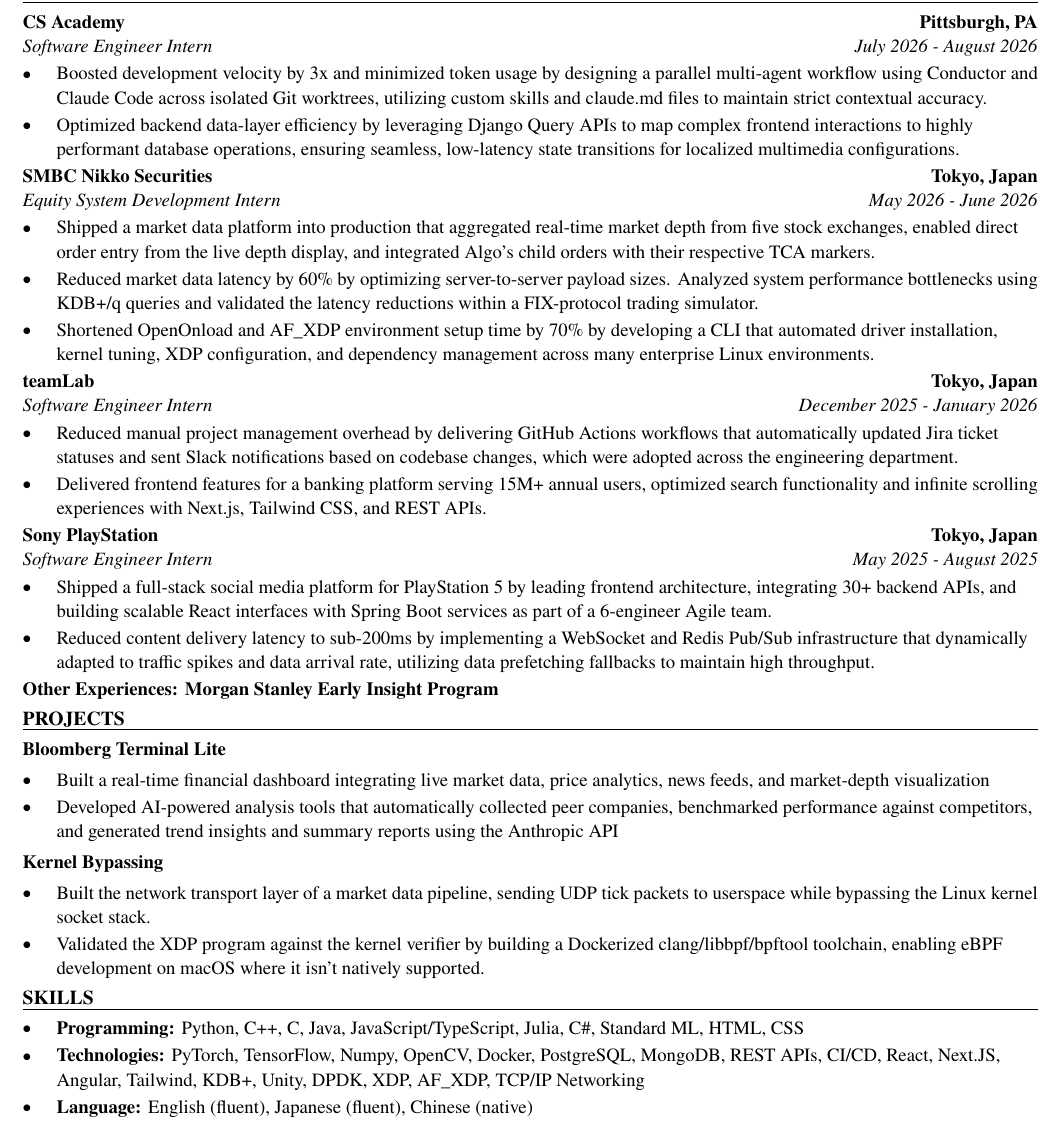
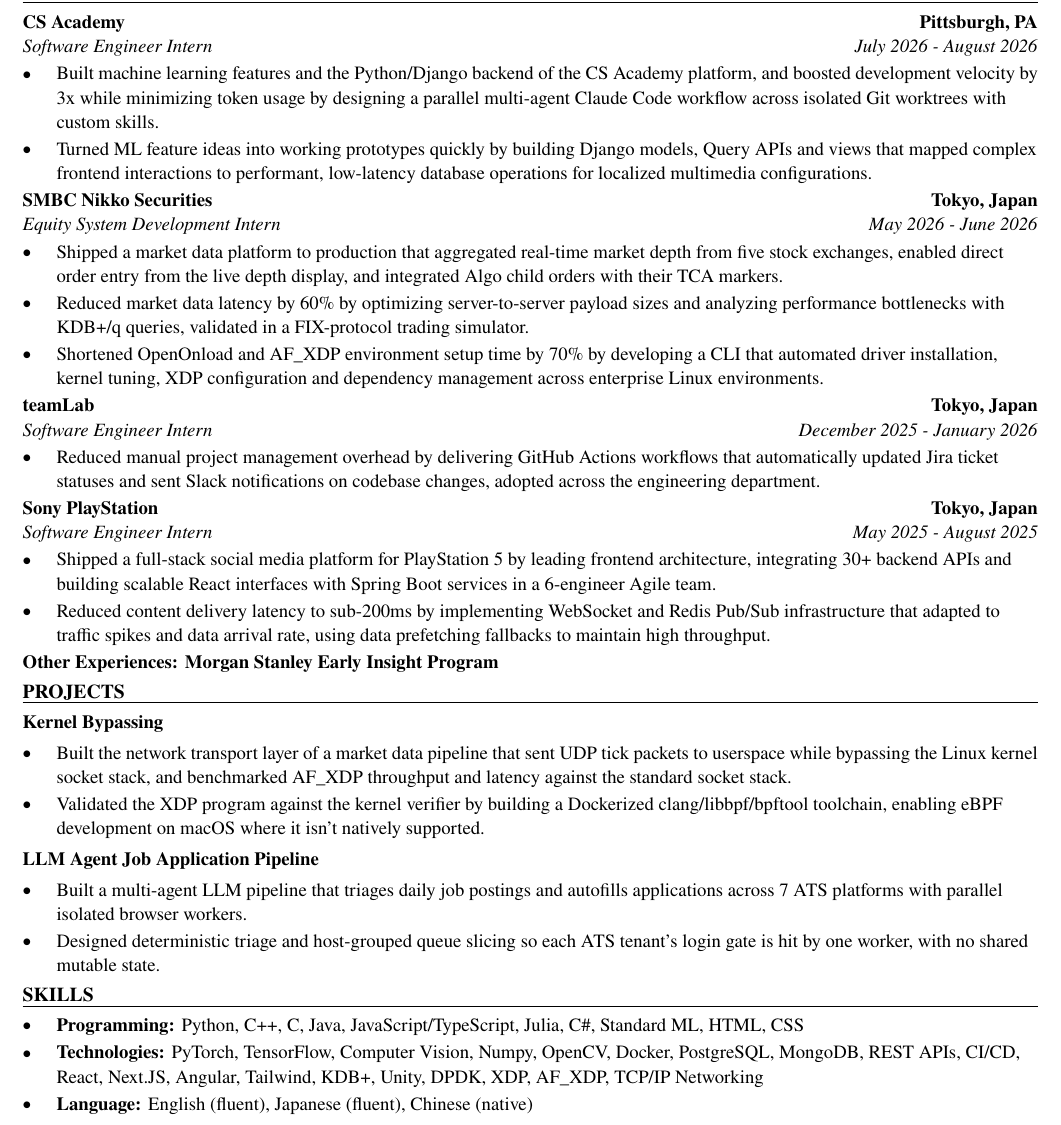
Before and after one commit to xinyichan04/resume, a LaTeX CV (resume.tex, which reads skills.tex): part of the page, cut so that both start at the same text. Compiled offline with pdfLaTeX.

Commit message:
Tailor for Huawei Canada: Intern Engineer - AI (ATS score 100.0 -> 100.0)

```diff
--- a/resume.tex
+++ b/resume.tex
@@ -52,41 +52,40 @@
 \section*{WORK EXPERIENCE}
 \entry{CS Academy}{Pittsburgh, PA}{Software Engineer Intern}{July 2026 - August 2026}
 \begin{itemize}
-  \item Boosted development velocity by 3x and minimized token usage by designing a parallel multi-agent workflow using Conductor and Claude Code across isolated Git worktrees, utilizing custom skills and claude.md files to maintain strict contextual accuracy.
-  \item Optimized backend data-layer efficiency by leveraging Django Query APIs to map complex frontend interactions to highly performant database operations, ensuring seamless, low-latency state transitions for localized multimedia configurations.
+  \item Built machine learning features and the Python/Django backend of the CS Academy platform, and boosted development velocity by 3x while minimizing token usage by designing a parallel multi-agent Claude Code workflow across isolated Git worktrees with custom skills.
+  \item Turned ML feature ideas into working prototypes quickly by building Django models, Query APIs and views that mapped complex frontend interactions to performant, low-latency database operations for localized multimedia configurations.
 \end{itemize}
 
 \entry{SMBC Nikko Securities}{Tokyo, Japan}{Equity System Development Intern}{May 2026 - June 2026}
 \begin{itemize}
-  \item Shipped a market data platform into production that aggregated real-time market depth from five stock exchanges, enabled direct order entry from the live depth display, and integrated Algo's child orders with their respective TCA markers.
-  \item Reduced market data latency by 60\% by optimizing server-to-server payload sizes. Analyzed system performance bottlenecks using KDB+/q queries and validated the latency reductions within a FIX-protocol trading simulator.
-  \item Shortened OpenOnload and AF\_XDP environment setup time by 70\% by developing a CLI that automated driver installation, kernel tuning, XDP configuration, and dependency management across many enterprise Linux environments.
+  \item Shipped a market data platform to production that aggregated real-time market depth from five stock exchanges, enabled direct order entry from the live depth display, and integrated Algo child orders with their TCA markers.
+  \item Reduced market data latency by 60\% by optimizing server-to-server payload sizes and analyzing performance bottlenecks with KDB+/q queries, validated in a FIX-protocol trading simulator.
+  \item Shortened OpenOnload and AF\_XDP environment setup time by 70\% by developing a CLI that automated driver installation, kernel tuning, XDP configuration and dependency management across enterprise Linux environments.
 \end{itemize}
 
 \entry{teamLab}{Tokyo, Japan}{Software Engineer Intern}{December 2025 - January 2026}
 \begin{itemize}
-  \item Reduced manual project management overhead by delivering GitHub Actions workflows that automatically updated Jira ticket statuses and sent Slack notifications based on codebase changes, which were adopted across the engineering department.
-  \item Delivered frontend features for a banking platform serving 15M+ annual users, optimized search functionality and infinite scrolling experiences with Next.js, Tailwind CSS, and REST APIs.
+  \item Reduced manual project management overhead by delivering GitHub Actions workflows that automatically updated Jira ticket statuses and sent Slack notifications on codebase changes, adopted across the engineering department.
 \end{itemize}
 
 \entry{Sony PlayStation}{Tokyo, Japan}{Software Engineer Intern}{May 2025 - August 2025}
 \begin{itemize}
-  \item Shipped a full-stack social media platform for PlayStation 5 by leading frontend architecture, integrating 30+ backend APIs, and building scalable React interfaces with Spring Boot services as part of a 6-engineer Agile team.
-  \item Reduced content delivery latency to sub-200ms by implementing a WebSocket and Redis Pub/Sub infrastructure that dynamically adapted to traffic spikes and data arrival rate, utilizing data prefetching fallbacks to maintain high throughput.
+  \item Shipped a full-stack social media platform for PlayStation 5 by leading frontend architecture, integrating 30+ backend APIs and building scalable React interfaces with Spring Boot services in a 6-engineer Agile team.
+  \item Reduced content delivery latency to sub-200ms by implementing WebSocket and Redis Pub/Sub infrastructure that adapted to traffic spikes and data arrival rate, using data prefetching fallbacks to maintain high throughput.
 \end{itemize}
 \textbf{Other Experiences: Morgan Stanley Early Insight Program}
 
 \section*{PROJECTS}
-\textbf{Bloomberg Terminal Lite}\par\vspace{2pt}
+\textbf{Kernel Bypassing}\par\vspace{2pt}
 \begin{itemize}
-  \item Built a real-time financial dashboard integrating live market data, price analytics, news feeds, and market-depth visualization
-  \item Developed AI-powered analysis tools that automatically collected peer companies, benchmarked performance against competitors, and generated trend insights and summary reports using the Anthropic API
+  \item Built the network transport layer of a market data pipeline that sent UDP tick packets to userspace while bypassing the Linux kernel socket stack, and benchmarked AF\_XDP throughput and latency against the standard socket stack.
+  \item Validated the XDP program against the kernel verifier by building a Dockerized clang/libbpf/bpftool toolchain, enabling eBPF development on macOS where it isn't natively supported.
 \end{itemize}
 \vspace{2pt}
-\textbf{Kernel Bypassing}\par\vspace{2pt}
+\textbf{LLM Agent Job Application Pipeline}\par\vspace{2pt}
 \begin{itemize}
-  \item Built the network transport layer of a market data pipeline, sending UDP tick packets to userspace while bypassing the Linux kernel socket stack.
-  \item Validated the XDP program against the kernel verifier by building a Dockerized clang/libbpf/bpftool toolchain, enabling eBPF development on macOS where it isn't natively supported.
+  \item Built a multi-agent LLM pipeline that triages daily job postings and autofills applications across 7 ATS platforms with parallel isolated browser workers.
+  \item Designed deterministic triage and host-grouped queue slicing so each ATS tenant's login gate is hit by one worker, with no shared mutable state.
 \end{itemize}
 
 \input{skills.tex}
--- a/skills.tex
+++ b/skills.tex
@@ -2,6 +2,6 @@
 \section*{SKILLS}
 \begin{itemize}
   \item \textbf{Programming:} Python, C++, C, Java, JavaScript/TypeScript, Julia, C\#, Standard ML, HTML, CSS
-  \item \textbf{Technologies:} PyTorch, TensorFlow, Numpy, OpenCV, Docker, PostgreSQL, MongoDB, REST APIs, CI/CD, React, Next.JS, Angular, Tailwind, KDB+, Unity, DPDK, XDP, AF\_XDP, TCP/IP Networking
+  \item \textbf{Technologies:} PyTorch, TensorFlow, Computer Vision, Numpy, OpenCV, Docker, PostgreSQL, MongoDB, REST APIs, CI/CD, React, Next.JS, Angular, Tailwind, KDB+, Unity, DPDK, XDP, AF\_XDP, TCP/IP Networking
   \item \textbf{Language:} English (fluent), Japanese (fluent), Chinese (native)
 \end{itemize}
```
